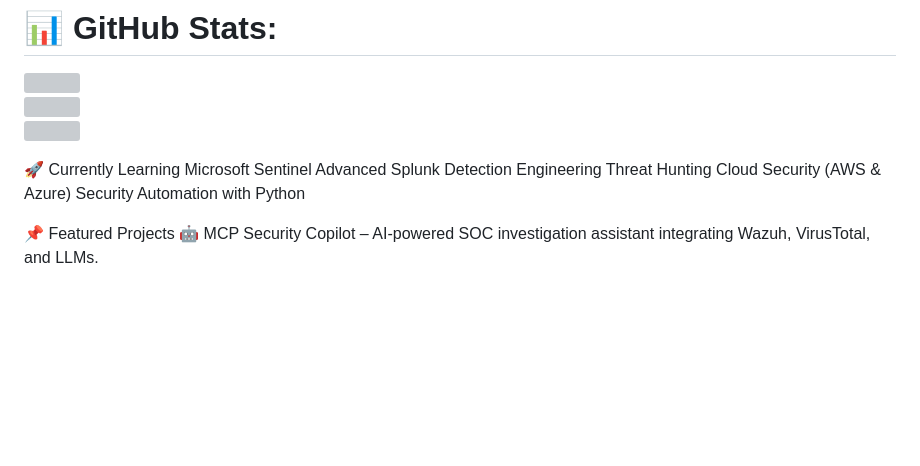
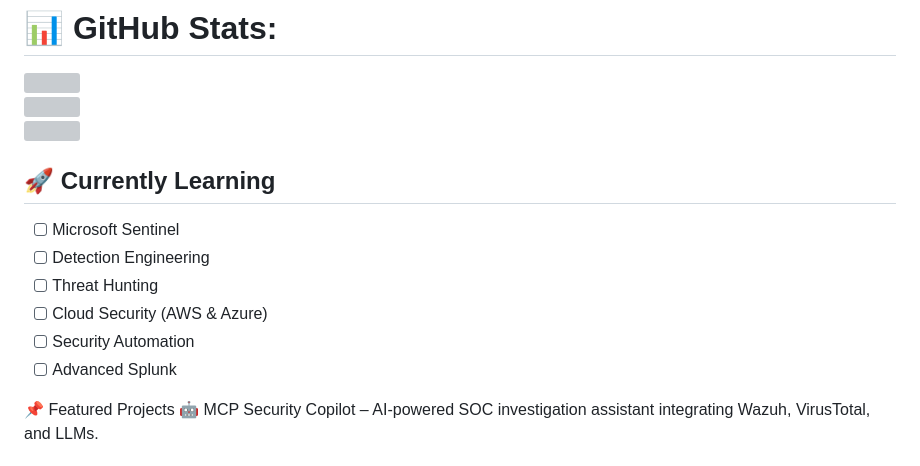
Before and after one commit to MatheshT/MatheshT, a Markdown page: README.md, the part around the change. Drawn GitHub-style; blank space fills up the shorter version; grey boxes are pictures that could not be loaded.

```diff
--- a/README.md
+++ b/README.md
@@ -12,13 +12,14 @@
 ![](https://streak-stats.demolab.com/?user=MatheshT&theme=neon&hide_border=true)<br/>
 ![](https://github-readme-stats.shion.dev/api/top-langs/?username=MatheshT&theme=neon&hide_border=true&include_all_commits=true&count_private=false&layout=compact)
 
-🚀 Currently Learning
-Microsoft Sentinel
-Advanced Splunk
-Detection Engineering
-Threat Hunting
-Cloud Security (AWS & Azure)
-Security Automation with Python
+## 🚀 Currently Learning
+
+- [ ] Microsoft Sentinel
+- [ ] Detection Engineering
+- [ ] Threat Hunting
+- [ ] Cloud Security (AWS & Azure)
+- [ ] Security Automation
+- [ ] Advanced Splunk
 
 📌 Featured Projects
 🤖 MCP Security Copilot – AI-powered SOC investigation assistant integrating Wazuh, VirusTotal, and LLMs.
```
